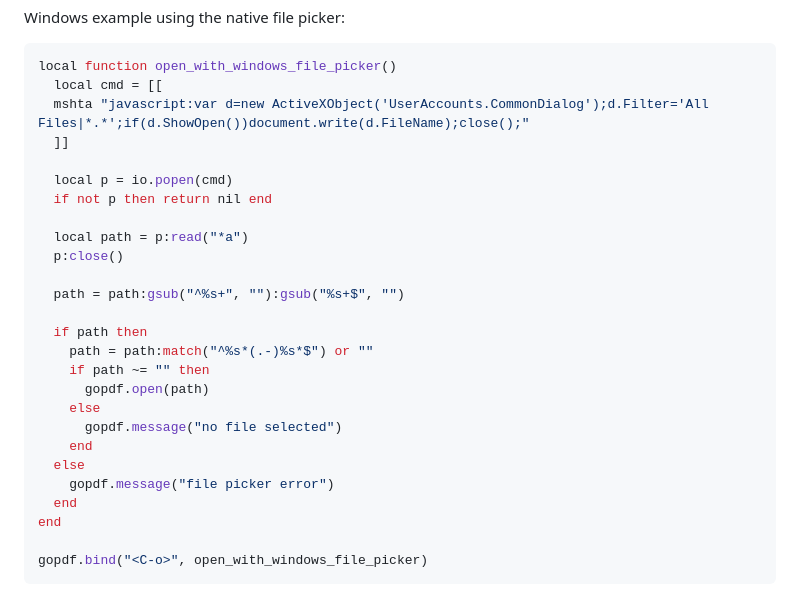
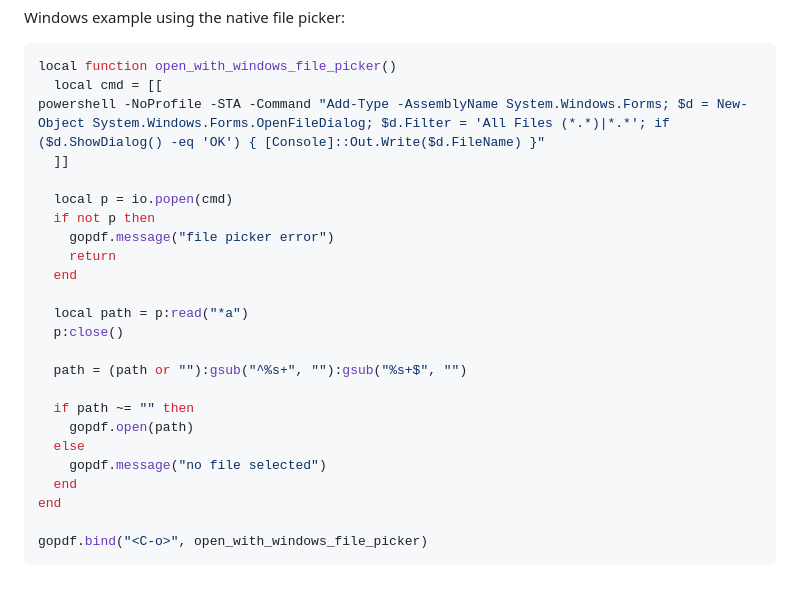
Before and after one commit to Aethar01/gopdf, a Markdown page: README.md, the part around the change. Drawn GitHub-style.

Commit message:
Improve error handling in file picker function
Refactor file picker function to improve error handling and code clarity.

````diff
--- a/README.md
+++ b/README.md
@@ -428,26 +428,24 @@ Windows example using the native file picker:
 ```lua
 local function open_with_windows_file_picker()
   local cmd = [[
-  mshta "javascript:var d=new ActiveXObject('UserAccounts.CommonDialog');d.Filter='All Files|*.*';if(d.ShowOpen())document.write(d.FileName);close();"
+powershell -NoProfile -STA -Command "Add-Type -AssemblyName System.Windows.Forms; $d = New-Object System.Windows.Forms.OpenFileDialog; $d.Filter = 'All Files (*.*)|*.*'; if ($d.ShowDialog() -eq 'OK') { [Console]::Out.Write($d.FileName) }"
   ]]
 
   local p = io.popen(cmd)
-  if not p then return nil end
+  if not p then
+    gopdf.message("file picker error")
+    return
+  end
 
   local path = p:read("*a")
   p:close()
 
-  path = path:gsub("^%s+", ""):gsub("%s+$", "")
+  path = (path or ""):gsub("^%s+", ""):gsub("%s+$", "")
 
-  if path then
-    path = path:match("^%s*(.-)%s*$") or ""
-    if path ~= "" then
-      gopdf.open(path)
-    else
-      gopdf.message("no file selected")
-    end
+  if path ~= "" then
+    gopdf.open(path)
   else
-    gopdf.message("file picker error")
+    gopdf.message("no file selected")
   end
 end
 
````
